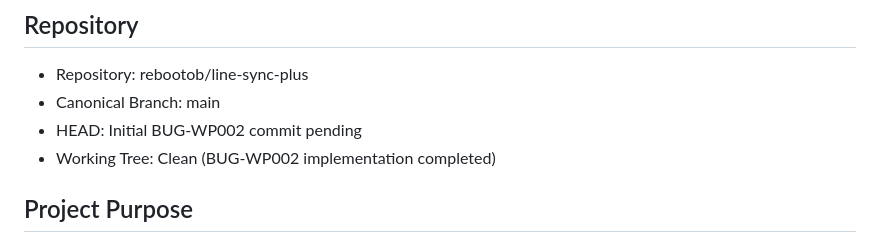
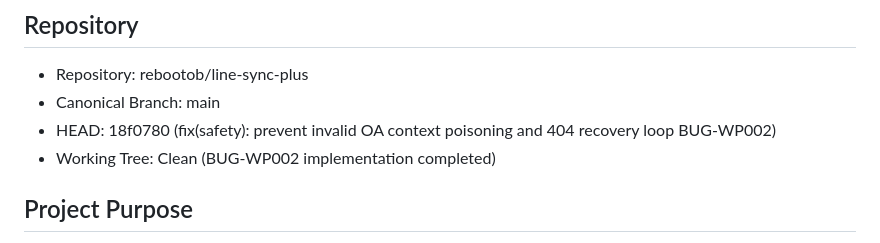
Before and after one commit to rebootob/line-sync-plus, a Markdown page: project-docs/CHAT_HANDOFF.md, the part around the change. Rendered like a GitHub page.

Commit message:
docs: update CHAT_HANDOFF.md with commit SHA 18f0780

```diff
--- a/project-docs/CHAT_HANDOFF.md
+++ b/project-docs/CHAT_HANDOFF.md
@@ -4,7 +4,7 @@
 
 * Repository: rebootob/line-sync-plus
 * Canonical Branch: main
-* HEAD: Initial BUG-WP002 commit pending
+* HEAD: 18f0780 (fix(safety): prevent invalid OA context poisoning and 404 recovery loop BUG-WP002)
 * Working Tree: Clean (BUG-WP002 implementation completed)
 
 ## Project Purpose
```
